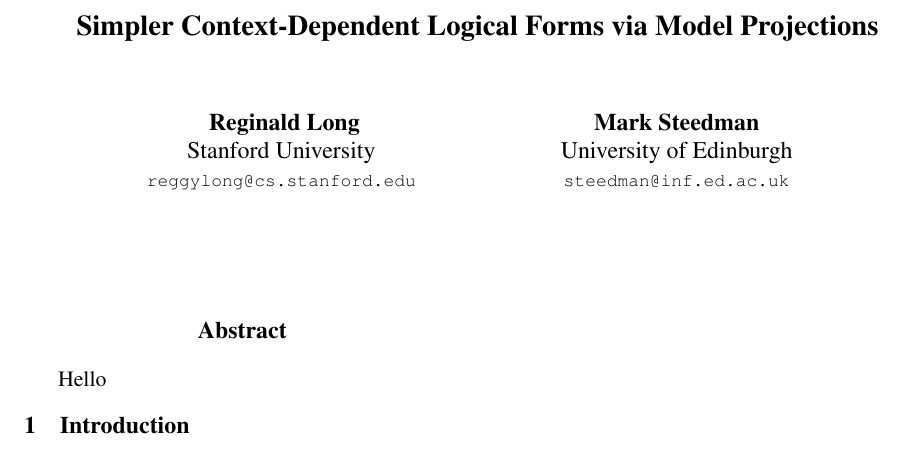
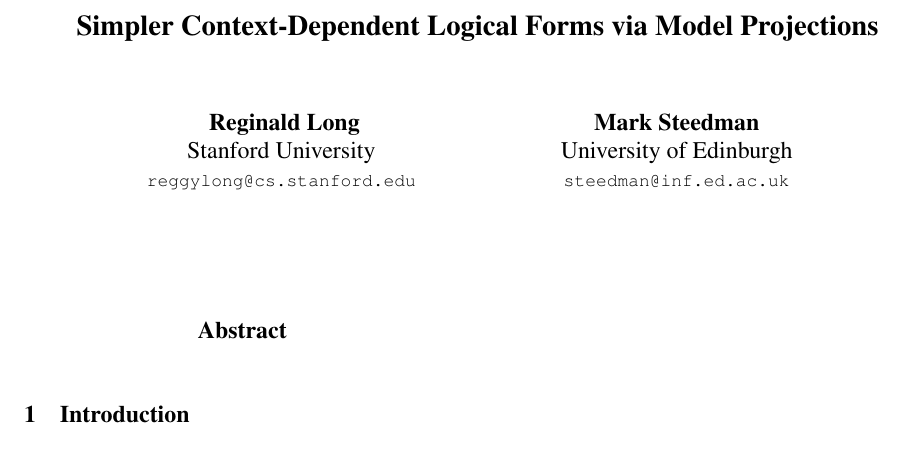
Before and after one commit to reggylong/entailments_paper, a LaTeX thesis (main.tex): part of the page, cut so that both start at the same text. Compiled offline with pdfLaTeX.

Commit message:
added skeleton code

```diff
--- a/main.tex
+++ b/main.tex
@@ -46,12 +46,15 @@
 \maketitle
 
 \begin{abstract}
-  Hello
+  \input abstract.tex
 \end{abstract}
 
 \input intro
-%\input task
-%\input approach
+\input related_work
+\input task
+\input approach
+\input experiments
+\input discussion
 
 
 \bibliographystyle{acl2016}
```
Also changed, not shown: intro.tex (+7 -0 lines), abstract.tex (added), approach.tex (added), discussion.tex (added), experiments.tex (added), related_work.tex (added), task.tex (added).
